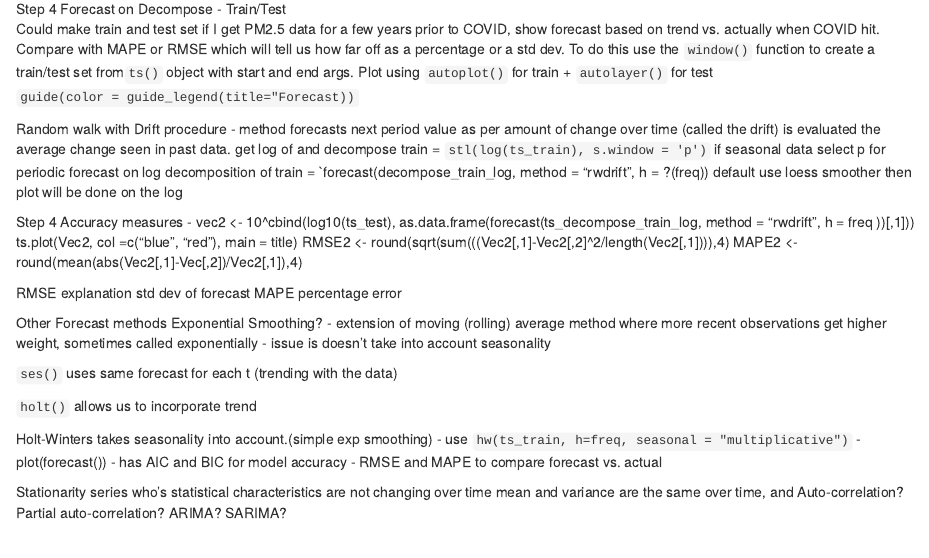
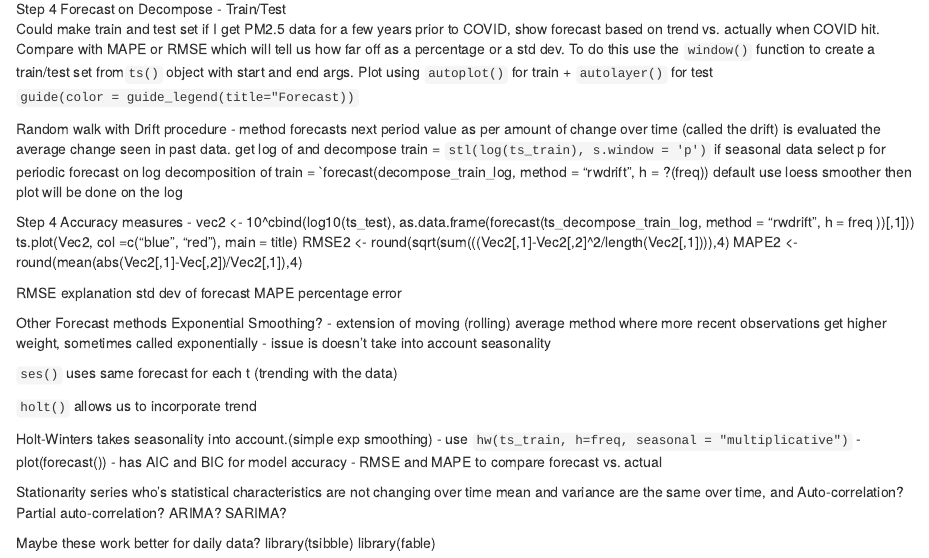
Before and after one commit to justinm0rgan/air_quality_covid, an R Markdown document (work_process.Rmd): the page in a window 1100 px wide, from 1500 px down. Rendered offline with R 4.5, knitr and Pandoc, with nearby package versions.

Commit message:
updated work process rmd

```diff
--- a/work_process.Rmd
+++ b/work_process.Rmd
@@ -184,3 +184,7 @@ Auto-correlation?
 Partial auto-correlation?
 ARIMA?
 SARIMA?
+
+Maybe these work better for daily data?
+library(tsibble)
+library(fable)
```
